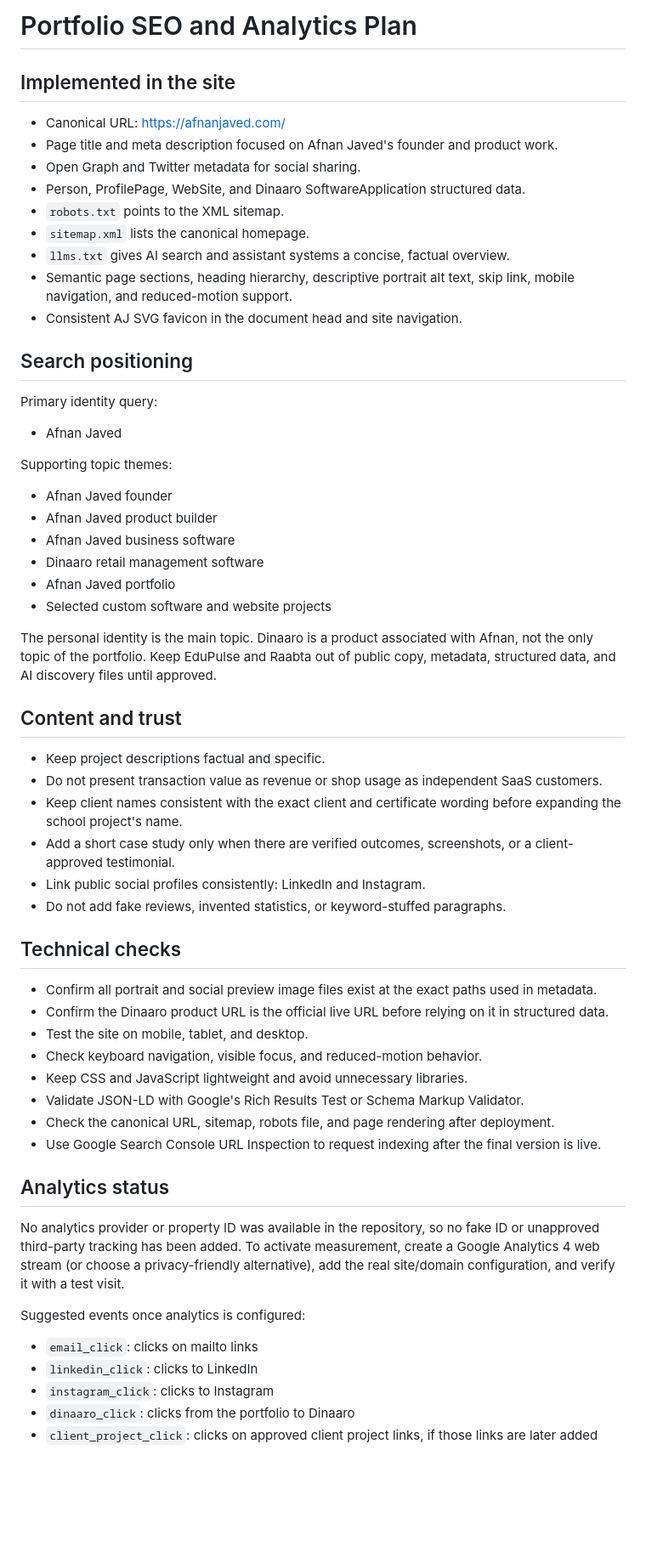
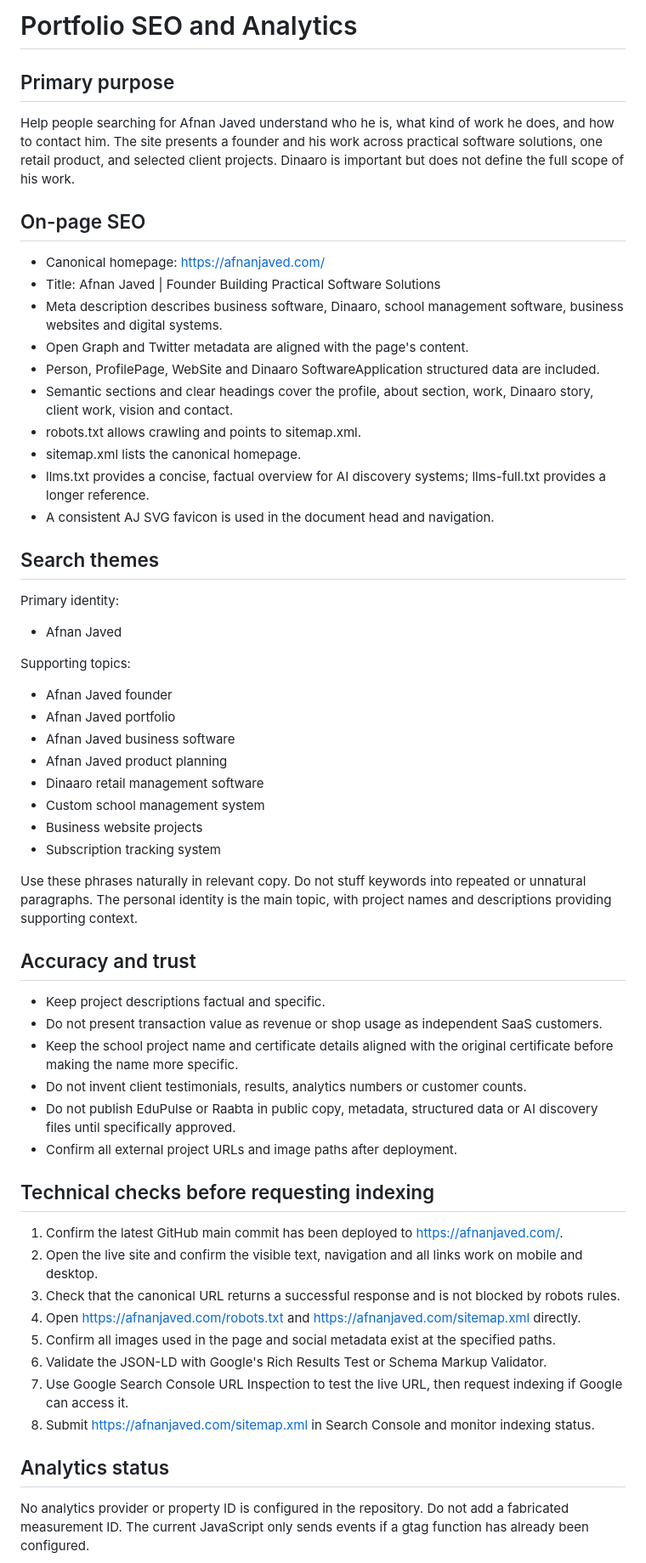
Before and after one commit to afnanjaved38-stack/AfnanPortfolio, a Markdown page: SEO-AND-ANALYTICS.md, the part around one of its changes. Shown at 85% size. Rendered like a GitHub page; blank space fills up the shorter version.

Commit message:
Align portfolio SEO and discovery files

```diff
--- a/SEO-AND-ANALYTICS.md
+++ b/SEO-AND-ANALYTICS.md
@@ -1,55 +1,60 @@
-# Portfolio SEO and Analytics Plan
+# Portfolio SEO and Analytics
 
-## Implemented in the site
-- Canonical URL: https://afnanjaved.com/
-- Page title and meta description focused on Afnan Javed's founder and product work.
-- Open Graph and Twitter metadata for social sharing.
-- Person, ProfilePage, WebSite, and Dinaaro SoftwareApplication structured data.
-- `robots.txt` points to the XML sitemap.
-- `sitemap.xml` lists the canonical homepage.
-- `llms.txt` gives AI search and assistant systems a concise, factual overview.
-- Semantic page sections, heading hierarchy, descriptive portrait alt text, skip link, mobile navigation, and reduced-motion support.
-- Consistent AJ SVG favicon in the document head and site navigation.
+## Primary purpose
 
-## Search positioning
-Primary identity query:
+Help people searching for Afnan Javed understand who he is, what kind of work he does, and how to contact him. The site presents a founder and his work across practical software solutions, one retail product, and selected client projects. Dinaaro is important but does not define the full scope of his work.
+
+## On-page SEO
+
+- Canonical homepage: https://afnanjaved.com/
+- Title: Afnan Javed | Founder Building Practical Software Solutions
+- Meta description describes business software, Dinaaro, school management software, business websites and digital systems.
+- Open Graph and Twitter metadata are aligned with the page's content.
+- Person, ProfilePage, WebSite and Dinaaro SoftwareApplication structured data are included.
+- Semantic sections and clear headings cover the profile, about section, work, Dinaaro story, client work, vision and contact.
+- robots.txt allows crawling and points to sitemap.xml.
+- sitemap.xml lists the canonical homepage.
+- llms.txt provides a concise, factual overview for AI discovery systems; llms-full.txt provides a longer reference.
+- A consistent AJ SVG favicon is used in the document head and navigation.
+
+## Search themes
+
+Primary identity:
 - Afnan Javed
 
-Supporting topic themes:
+Supporting topics:
 - Afnan Javed founder
-- Afnan Javed product builder
+- Afnan Javed portfolio
 - Afnan Javed business software
+- Afnan Javed product planning
 - Dinaaro retail management software
-- Afnan Javed portfolio
-- Selected custom software and website projects
+- Custom school management system
+- Business website projects
+- Subscription tracking system
 
-The personal identity is the main topic. Dinaaro is a product associated with Afnan, not the only topic of the portfolio. Keep EduPulse and Raabta out of public copy, metadata, structured data, and AI discovery files until approved.
+Use these phrases naturally in relevant copy. Do not stuff keywords into repeated or unnatural paragraphs. The personal identity is the main topic, with project names and descriptions providing supporting context.
 
-## Content and trust
+## Accuracy and trust
+
 - Keep project descriptions factual and specific.
 - Do not present transaction value as revenue or shop usage as independent SaaS customers.
-- Keep client names consistent with the exact client and certificate wording before expanding the school project's name.
-- Add a short case study only when there are verified outcomes, screenshots, or a client-approved testimonial.
-- Link public social profiles consistently: LinkedIn and Instagram.
-- Do not add fake reviews, invented statistics, or keyword-stuffed paragraphs.
+- Keep the school project name and certificate details aligned with the original certificate before making the name more specific.
+- Do not invent client testimonials, results, analytics numbers or customer counts.
+- Do not publish EduPulse or Raabta in public copy, metadata, structured data or AI discovery files until specifically approved.
+- Confirm all external project URLs and image paths after deployment.
 
-## Technical checks
-- Confirm all portrait and social preview image files exist at the exact paths used in metadata.
-- Confirm the Dinaaro product URL is the official live URL before relying on it in structured data.
-- Test the site on mobile, tablet, and desktop.
-- Check keyboard navigation, visible focus, and reduced-motion behavior.
-- Keep CSS and JavaScript lightweight and avoid unnecessary libraries.
-- Validate JSON-LD with Google's Rich Results Test or Schema Markup Validator.
-- Check the canonical URL, sitemap, robots file, and page rendering after deployment.
-- Use Google Search Console URL Inspection to request indexing after the final version is live.
+## Technical checks before requesting indexing
+
+1. Confirm the latest GitHub main commit has been deployed to https://afnanjaved.com/.
+2. Open the live site and confirm the visible text, navigation and all links work on mobile and desktop.
+3. Check that the canonical URL returns a successful response and is not blocked by robots rules.
+4. Open https://afnanjaved.com/robots.txt and https://afnanjaved.com/sitemap.xml directly.
+5. Confirm all images used in the page and social metadata exist at the specified paths.
+6. Validate the JSON-LD with Google's Rich Results Test or Schema Markup Validator.
+7. Use Google Search Console URL Inspection to test the live URL, then request indexing if Google can access it.
+8. Submit https://afnanjaved.com/sitemap.xml in Search Console and monitor indexing status.
 
 ## Analytics status
-No analytics provider or property ID was available in the repository, so no fake ID or unapproved third-party tracking has been added. To activate measurement, create a Google Analytics 4 web stream (or choose a privacy-friendly alternative), add the real site/domain configuration, and verify it with a test visit.
 
-Suggested events once analytics is configured:
-- `email_click`: clicks on mailto links
-- `linkedin_click`: clicks to LinkedIn
-- `instagram_click`: clicks to Instagram
-- `dinaaro_click`: clicks from the portfolio to Dinaaro
-- `client_project_click`: clicks on approved client project links, if those links are later added
+No analytics provider or property ID is configured in the repository. Do not add a fabricated measurement ID. The current JavaScript only sends events if a gtag function has already been configured.
 
```
Also changed, not shown: other parts of SEO-AND-ANALYTICS.md (+11 -7 lines).
